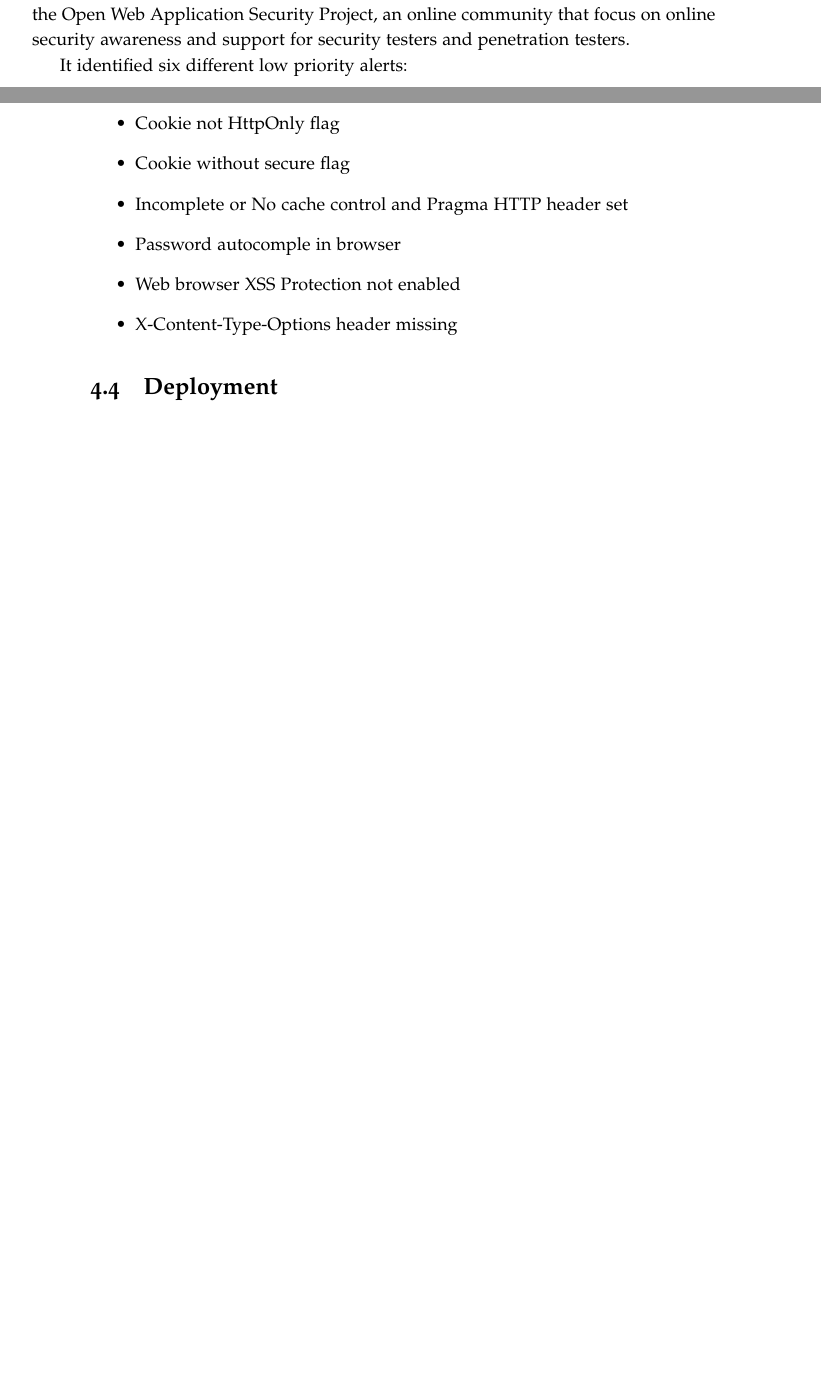
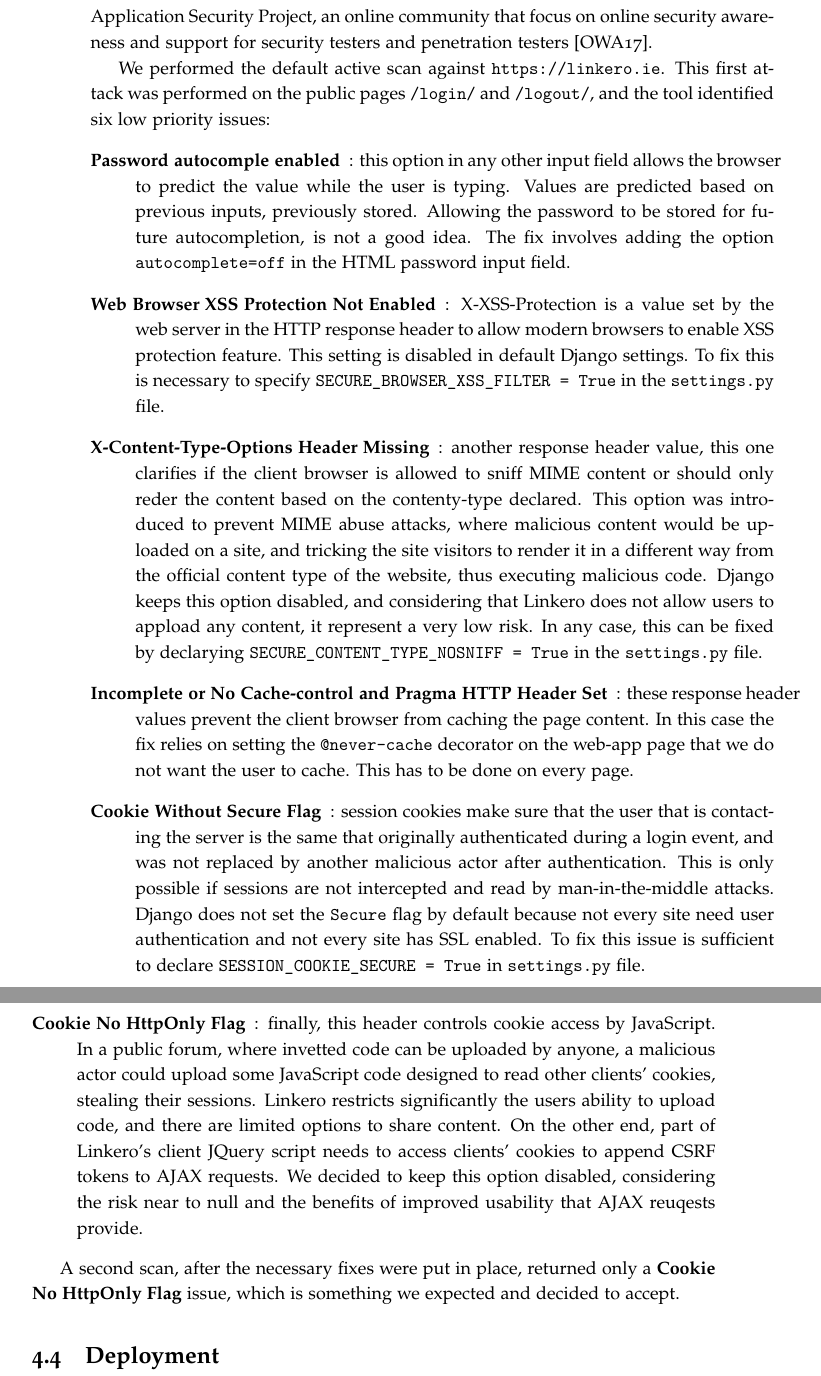
Before and after one commit to srichiardi/DitLinkeroProject, a LaTeX thesis (LinkeroReport.tex, which reads chapter4.tex): two parts of pages 61 and 62 of 67 before the commit and two parts of pages 62 and 63 of 69 after it, joined at a grey line, cut so that both start at the same text, the shorter picture padded with empty space. Compiled offline with pdfLaTeX.

Commit message:
last chap 4

```diff
--- a/chapter4.tex
+++ b/chapter4.tex
@@ -200,20 +200,64 @@ The class \texttt{CasesView} was tested for:
 
 
 \section{Security testing}
-Security testing was done with Zed Attack Proxy (ZAP), an application developed
-by the Open Web Application Security Project, an online community that focus on
-online security awareness and support for security testers and penetration
-testers.
+Security testing was done with Zed Attack Proxy (ZAP), an open source web
+application security scanner. The application is developed maintained by the
+Open Web Application Security Project, an online community that focus on online
+security awareness and support for security testers and penetration testers
+\cite{zap}.
 
-It identified six different low priority alerts:
-\begin{itemize}
-  \item Cookie not HttpOnly flag
-  \item Cookie without secure flag
-  \item Incomplete or No cache control and Pragma HTTP header set
-  \item Password autocomple in browser
-  \item Web browser XSS Protection not enabled
-  \item X-Content-Type-Options header missing
-\end{itemize}
+We performed the default active scan against \url{https://linkero.ie}. This
+first attack was performed on the public pages \texttt{/login/} and
+\texttt{/logout/}, and the tool identified six low priority issues:
+\begin{description}
+  \item[Password autocomple enabled]: this option in any other input field
+  allows the browser to predict the value while the user is typing. Values are
+  predicted based on previous inputs, previously stored. Allowing the password
+  to be stored for future autocompletion, is not a good idea. The fix involves
+  adding the option \texttt{autocomplete=off} in the HTML password input field.
+  \item[Web Browser XSS Protection Not Enabled]: X-XSS-Protection is a
+  value set by the web server in the HTTP response header to allow modern
+  browsers to enable XSS protection feature. This setting is disabled in default
+  Django settings. To fix this is necessary to specify
+  \texttt{SECURE\_BROWSER\_XSS\_FILTER = True} in the \texttt{settings.py} file.
+  \item[X-Content-Type-Options Header Missing]: another response header value,
+  this one clarifies if the client browser is allowed to sniff MIME content or
+  should only reder the content based on the contenty-type declared. This option
+  was introduced to prevent MIME abuse attacks, where malicious content would be
+  uploaded on a site, and tricking the site visitors to render it in a different
+  way from the official content type of the website, thus executing
+  malicious code. Django keeps this option disabled, and considering that
+  Linkero does not allow users to appload any content, it represent a very low
+  risk. In any case, this can be fixed by declarying
+  \texttt{SECURE\_CONTENT\_TYPE\_NOSNIFF = True} in the \texttt{settings.py}
+  file.
+  \item[Incomplete or No Cache-control and Pragma HTTP Header Set]: these
+  response header values prevent the client browser from caching the page
+  content. In this case the fix relies on setting the \texttt{@never-cache}
+  decorator on the web-app page that we do not want the user to cache. This has
+  to be done on every page.
+  \item[Cookie Without Secure Flag]: session cookies make sure that the user
+  that is contacting the server is the same that originally authenticated during
+  a login event, and was not replaced by another malicious actor after
+  authentication. This is only possible if sessions are not intercepted and read
+  by man-in-the-middle attacks. Django does not set the \texttt{Secure} flag by
+  default because not every site need user authentication and not every site has
+  SSL enabled. To fix this issue is sufficient to declare
+  \texttt{SESSION\_COOKIE\_SECURE = True} in \texttt{settings.py} file.
+  \item[Cookie No HttpOnly Flag]: finally, this header controls cookie access by
+  JavaScript. In a public forum, where invetted code can be uploaded by anyone,
+  a malicious actor could upload some JavaScript code designed to read other
+  clients' cookies, stealing their sessions. Linkero restricts significantly the
+  users ability to upload code, and there are limited options to share content.
+  On the other end, part of Linkero's client JQuery script needs to access
+  clients' cookies to append CSRF tokens to AJAX requests. We decided to keep
+  this option disabled, considering the risk near to null and the benefits of
+  improved usability that AJAX reuqests provide.
+\end{description}
+
+A second scan, after the necessary fixes were put in place, returned only a
+\textbf{Cookie No HttpOnly Flag} issue, which is something we expected and
+decided to accept.
 
 
 \section{Deployment}
```
Also changed, not shown: chapter3.tex (+7 -0 lines), tex.bib (+8 -0 lines), LinkeroReport.pdf, imgs/case_details.png (added).
